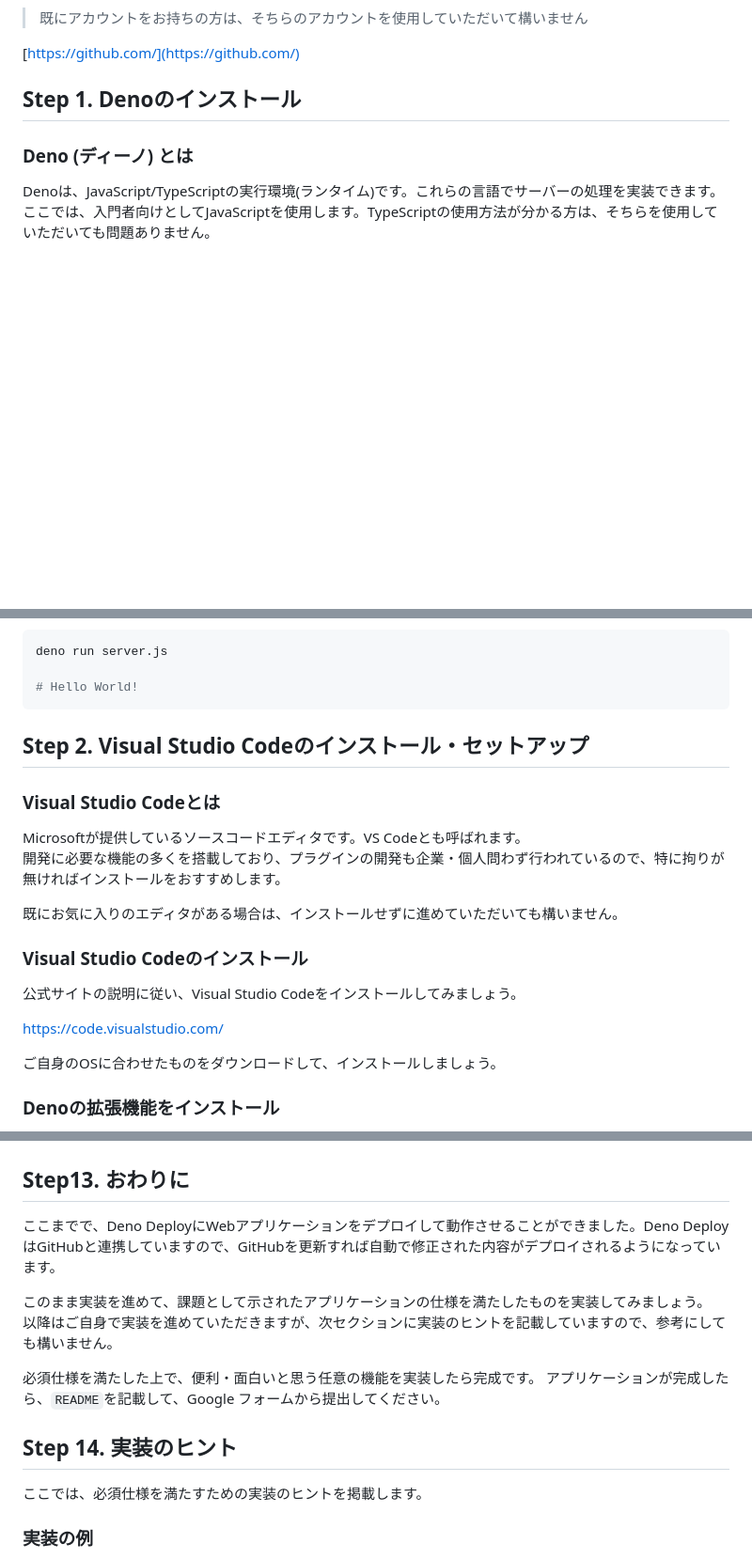
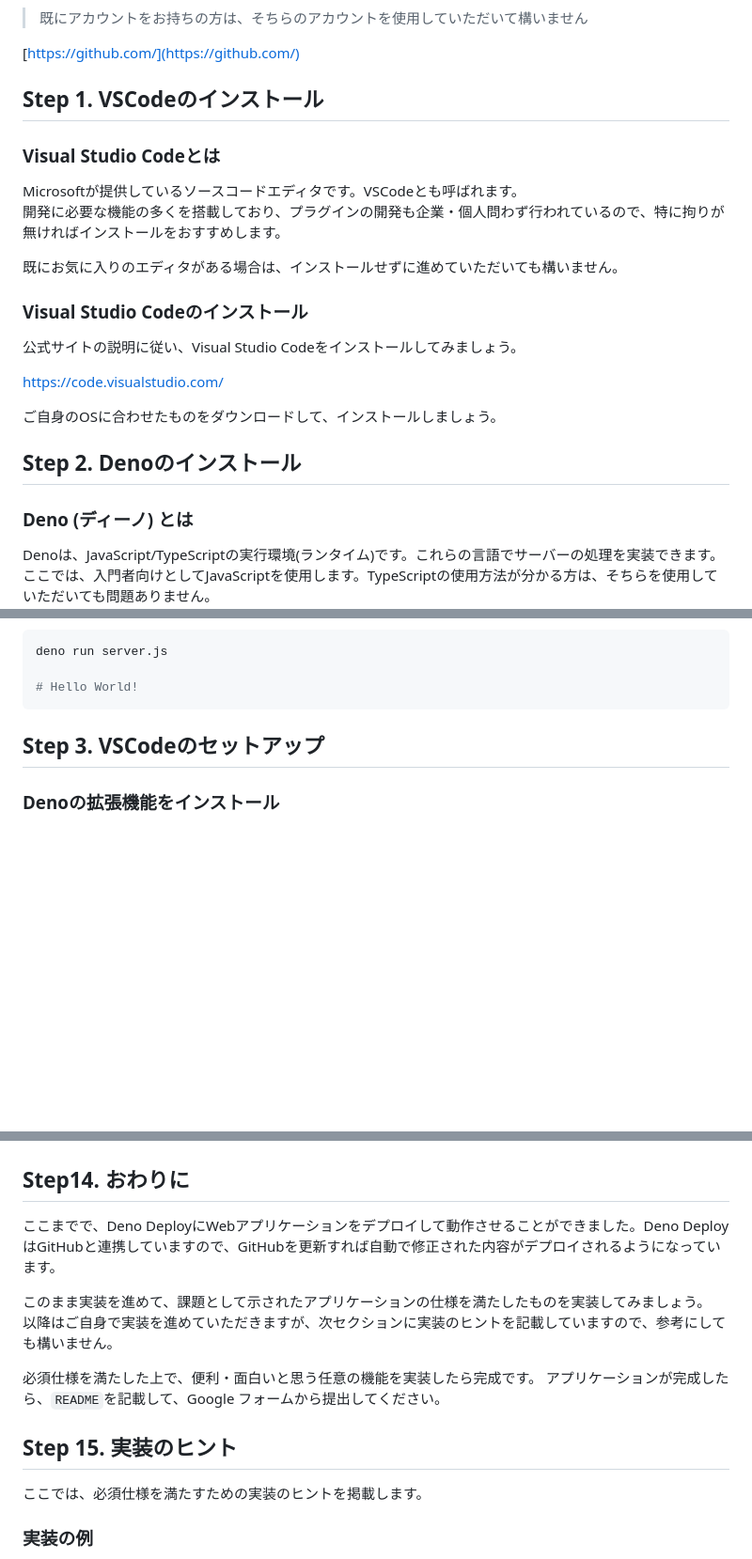
Before and after one commit to jigintern/summer-2025-assignment, a Markdown page: index.md, 3 parts joined by grey strips. Shown: that part at 94% size. GitHub-like rendering; blank space fills up the shorter version.

Commit message:
📝 VSCodeのインストールを冒頭に移動し、章番号を変更した

````diff
--- a/index.md
+++ b/index.md
@@ -108,7 +108,24 @@
 
 [https://github.com/](https://github.com/)
 
-## Step 1. Denoのインストール
+## Step 1. VSCodeのインストール
+
+### Visual Studio Codeとは
+
+Microsoftが提供しているソースコードエディタです。VSCodeとも呼ばれます。
+開発に必要な機能の多くを搭載しており、プラグインの開発も企業・個人問わず行われているので、特に拘りが無ければインストールをおすすめします。
+
+既にお気に入りのエディタがある場合は、インストールせずに進めていただいても構いません。
+
+### Visual Studio Codeのインストール
+
+公式サイトの説明に従い、Visual Studio Codeをインストールしてみましょう。
+
+https://code.visualstudio.com/
+
+ご自身のOSに合わせたものをダウンロードして、インストールしましょう。
+
+## Step 2. Denoのインストール
 
 ### Deno (ディーノ) とは
 
@@ -156,22 +173,7 @@ deno run server.js
 # Hello World!
 ```
 
-## Step 2. Visual Studio Codeのインストール・セットアップ
-
-### Visual Studio Codeとは
-
-Microsoftが提供しているソースコードエディタです。VS Codeとも呼ばれます。
-開発に必要な機能の多くを搭載しており、プラグインの開発も企業・個人問わず行われているので、特に拘りが無ければインストールをおすすめします。
-
-既にお気に入りのエディタがある場合は、インストールせずに進めていただいても構いません。
-
-### Visual Studio Codeのインストール
-
-公式サイトの説明に従い、Visual Studio Codeをインストールしてみましょう。
-
-https://code.visualstudio.com/
-
-ご自身のOSに合わせたものをダウンロードして、インストールしましょう。
+## Step 3. VSCodeのセットアップ
 
 ### Denoの拡張機能をインストール
 
@@ -876,7 +878,7 @@ GitHubのリポジトリを元に、Deno Deployのプロジェクトを作成し
 ![](./imgs/21_deno-deploy-success.png)
 ![](./imgs/22_deno-deploy-web-site.png)
 
-## Step13. おわりに
+## Step14. おわりに
 
 ここまでで、Deno DeployにWebアプリケーションをデプロイして動作させることができました。Deno DeployはGitHubと連携していますので、GitHubを更新すれば自動で修正された内容がデプロイされるようになっています。
 
@@ -886,7 +888,7 @@ GitHubのリポジトリを元に、Deno Deployのプロジェクトを作成し
 必須仕様を満たした上で、便利・面白いと思う任意の機能を実装したら完成です。
 アプリケーションが完成したら、`README`を記載して、Google フォームから提出してください。
 
-## Step 14. 実装のヒント
+## Step 15. 実装のヒント
 
 ここでは、必須仕様を満たすための実装のヒントを掲載します。
 
````
Also changed, not shown: other parts of index.md (+10 -10 lines).
